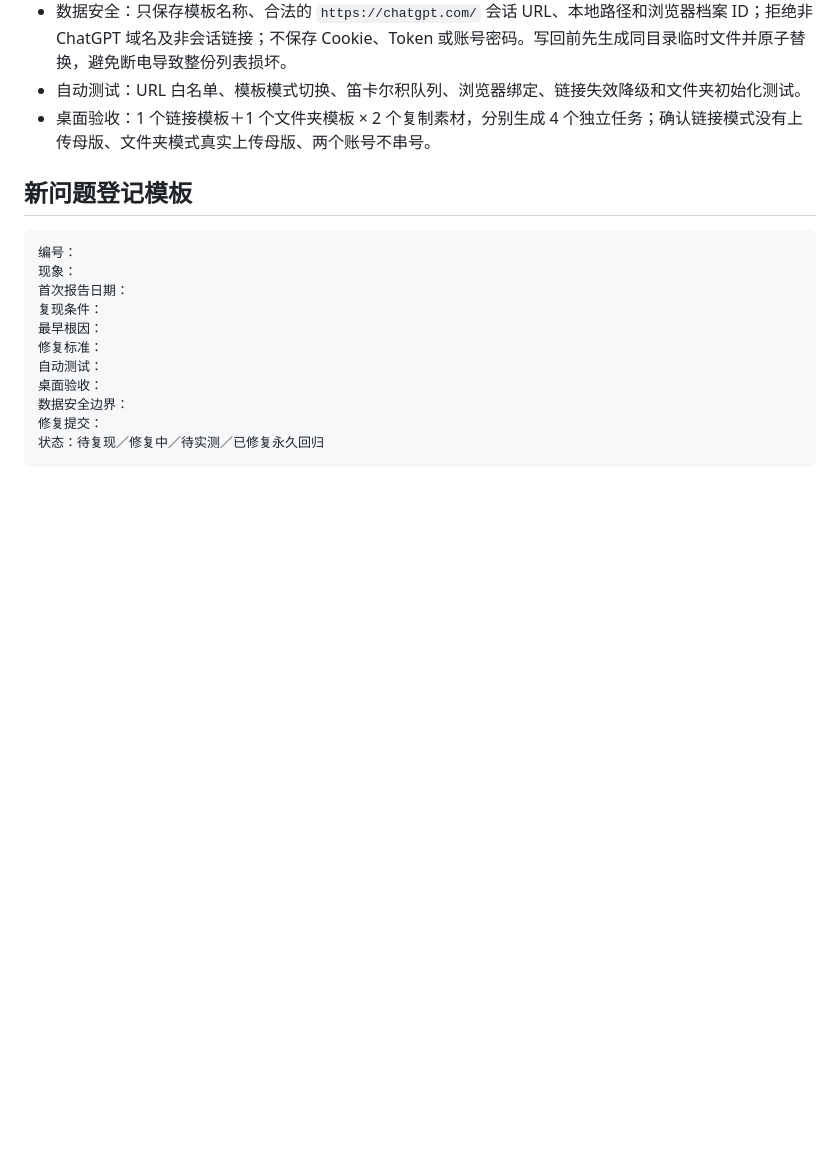
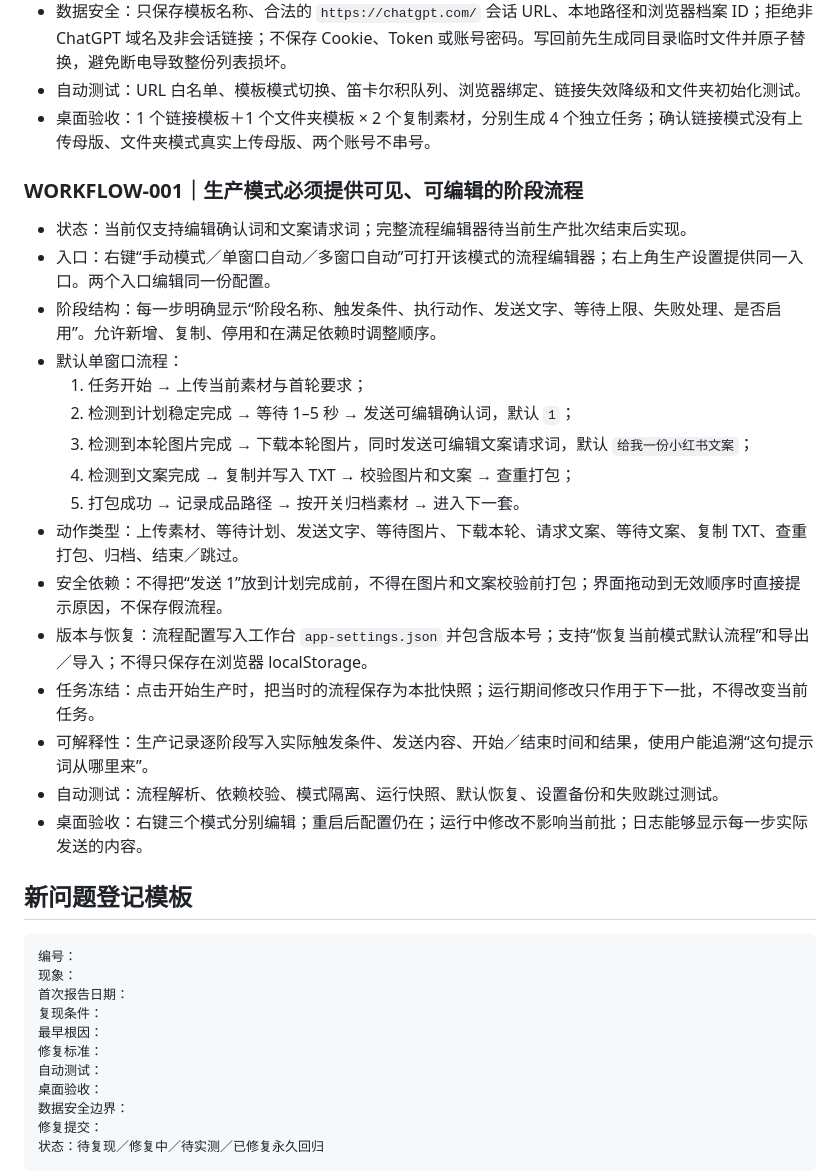
Before and after one commit to zwmopen/teambuilding-workflow-dashboard, a Markdown page: docs/REGRESSION-CHECKLIST.md, the part around the change. Drawn GitHub-style; blank space fills up the shorter version.

Commit message:
docs: define editable production workflow stages

````diff
--- a/docs/REGRESSION-CHECKLIST.md
+++ b/docs/REGRESSION-CHECKLIST.md
@@ -107,6 +107,25 @@
 - 自动测试：URL 白名单、模板模式切换、笛卡尔积队列、浏览器绑定、链接失效降级和文件夹初始化测试。
 - 桌面验收：1 个链接模板＋1 个文件夹模板 × 2 个复制素材，分别生成 4 个独立任务；确认链接模式没有上传母版、文件夹模式真实上传母版、两个账号不串号。
 
+### WORKFLOW-001｜生产模式必须提供可见、可编辑的阶段流程
+
+- 状态：当前仅支持编辑确认词和文案请求词；完整流程编辑器待当前生产批次结束后实现。
+- 入口：右键“手动模式／单窗口自动／多窗口自动”可打开该模式的流程编辑器；右上角生产设置提供同一入口。两个入口编辑同一份配置。
+- 阶段结构：每一步明确显示“阶段名称、触发条件、执行动作、发送文字、等待上限、失败处理、是否启用”。允许新增、复制、停用和在满足依赖时调整顺序。
+- 默认单窗口流程：
+  1. 任务开始 → 上传当前素材与首轮要求；
+  2. 检测到计划稳定完成 → 等待 1–5 秒 → 发送可编辑确认词，默认 `1`；
+  3. 检测到本轮图片完成 → 下载本轮图片，同时发送可编辑文案请求词，默认 `给我一份小红书文案`；
+  4. 检测到文案完成 → 复制并写入 TXT → 校验图片和文案 → 查重打包；
+  5. 打包成功 → 记录成品路径 → 按开关归档素材 → 进入下一套。
+- 动作类型：上传素材、等待计划、发送文字、等待图片、下载本轮、请求文案、等待文案、复制 TXT、查重打包、归档、结束／跳过。
+- 安全依赖：不得把“发送 1”放到计划完成前，不得在图片和文案校验前打包；界面拖动到无效顺序时直接提示原因，不保存假流程。
+- 版本与恢复：流程配置写入工作台 `app-settings.json` 并包含版本号；支持“恢复当前模式默认流程”和导出／导入；不得只保存在浏览器 localStorage。
+- 任务冻结：点击开始生产时，把当时的流程保存为本批快照；运行期间修改只作用于下一批，不得改变当前任务。
+- 可解释性：生产记录逐阶段写入实际触发条件、发送内容、开始／结束时间和结果，使用户能追溯“这句提示词从哪里来”。
+- 自动测试：流程解析、依赖校验、模式隔离、运行快照、默认恢复、设置备份和失败跳过测试。
+- 桌面验收：右键三个模式分别编辑；重启后配置仍在；运行中修改不影响当前批；日志能够显示每一步实际发送的内容。
+
 ## 新问题登记模板
 
 ```text
````
Also changed, not shown: docs/HANDOFF.md (+1 -0 lines).
